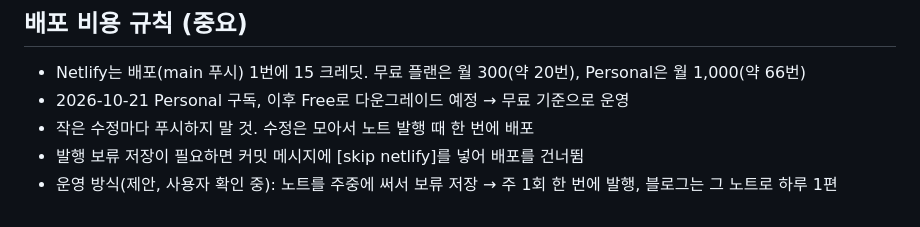
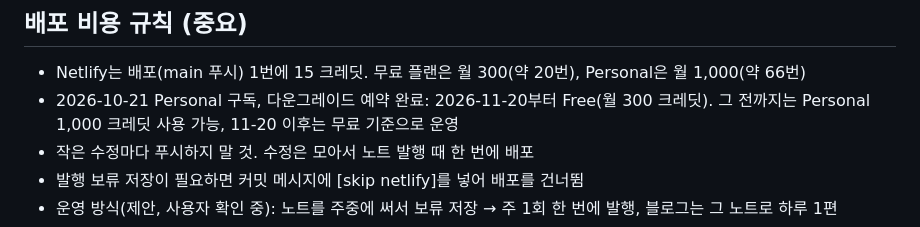
Before and after one commit to feelgood282/iamoharu, a Markdown page: CLAUDE.md, the part around the change. GitHub-like rendering.

Commit message:
운영 안내: 다운그레이드 일정 기록 [skip netlify]
Co-Authored-By: Claude Opus 5.5 <noreply@anthropic.com>
Claude-Session: https://claude.ai/code/session_016zPBMTMdYjTKqz69VLvSS3

```diff
--- a/CLAUDE.md
+++ b/CLAUDE.md
@@ -47,7 +47,7 @@
 
 ## 배포 비용 규칙 (중요)
 - Netlify는 배포(main 푸시) 1번에 15 크레딧. 무료 플랜은 월 300(약 20번), Personal은 월 1,000(약 66번)
-- 2026-10-21 Personal 구독, 이후 Free로 다운그레이드 예정 → 무료 기준으로 운영
+- 2026-10-21 Personal 구독, 다운그레이드 예약 완료: 2026-11-20부터 Free(월 300 크레딧). 그 전까지는 Personal 1,000 크레딧 사용 가능, 11-20 이후는 무료 기준으로 운영
 - 작은 수정마다 푸시하지 말 것. 수정은 모아서 노트 발행 때 한 번에 배포
 - 발행 보류 저장이 필요하면 커밋 메시지에 [skip netlify]를 넣어 배포를 건너뜀
 - 운영 방식(제안, 사용자 확인 중): 노트를 주중에 써서 보류 저장 → 주 1회 한 번에 발행, 블로그는 그 노트로 하루 1편
```
